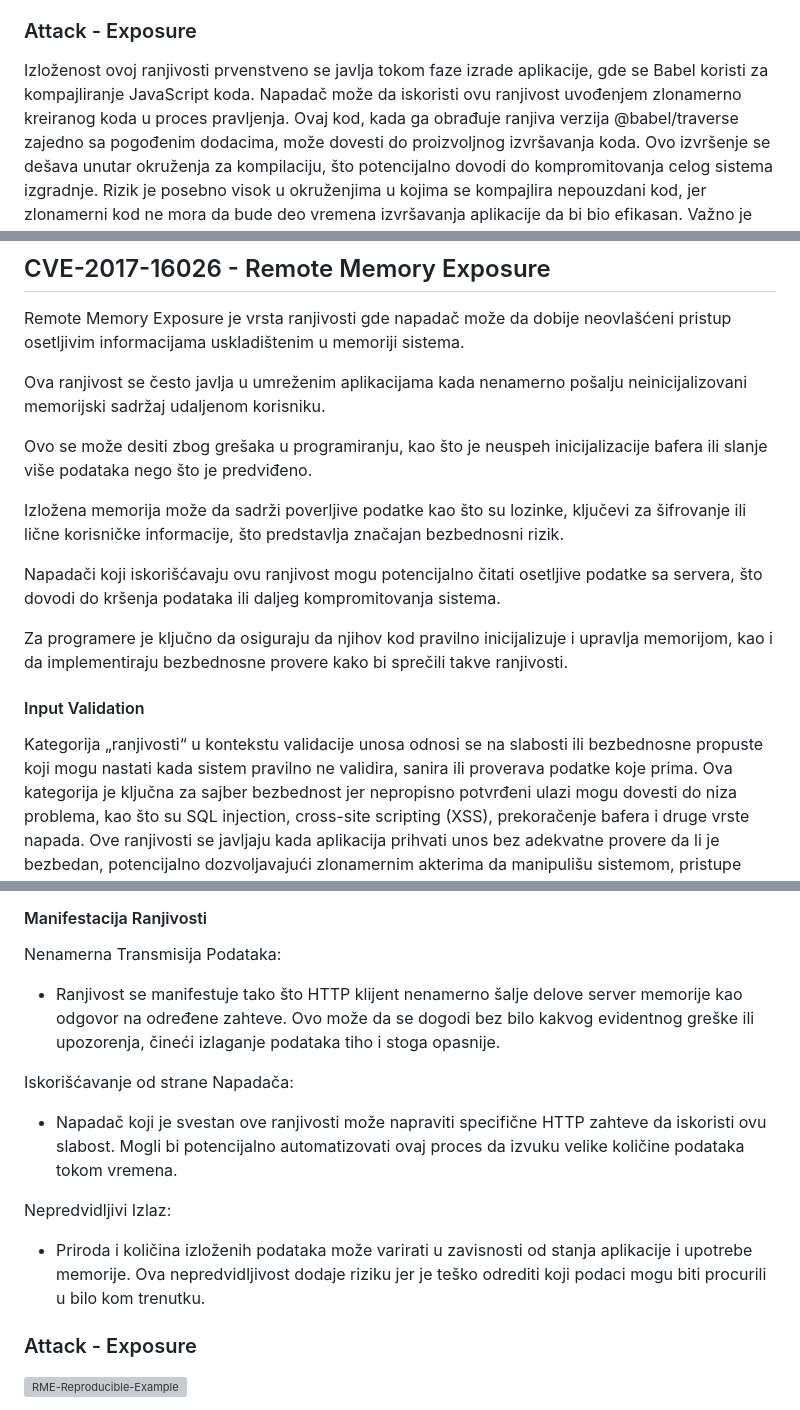
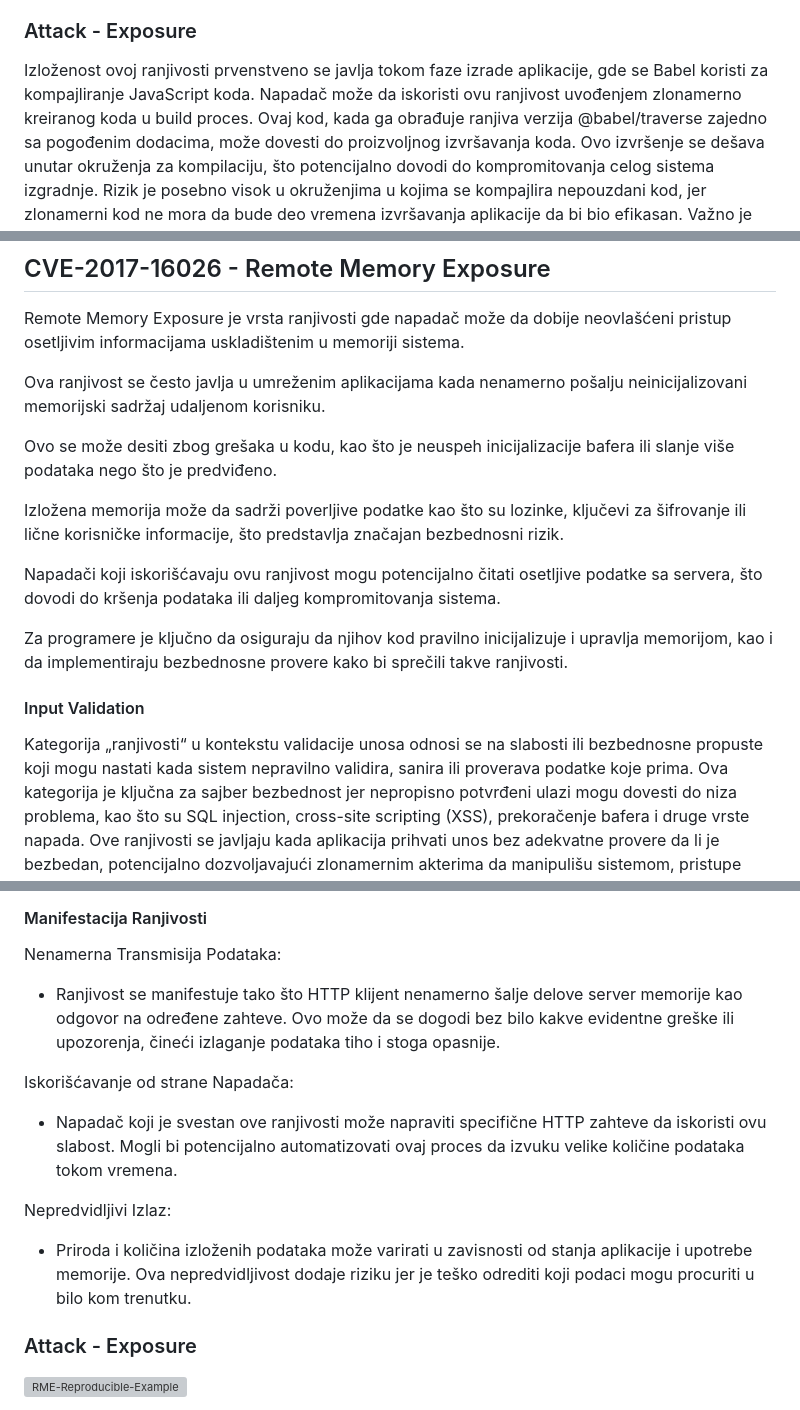
Before and after one commit to mihailoveljic/ZOSS, a Markdown page: EnterpriseSoftver/Angular/Angular.md, 3 parts joined by grey strips. Drawn GitHub-style; grey boxes are pictures that could not be loaded.

```diff
--- a/EnterpriseSoftver/Angular/Angular.md
+++ b/EnterpriseSoftver/Angular/Angular.md
@@ -42,7 +42,7 @@ Određeni Babel dodaci koji zavise od ovih metoda su posebno ranjivi, uključuju
 
 ### Attack - Exposure
 Izloženost ovoj ranjivosti prvenstveno se javlja tokom faze izrade aplikacije, gde se Babel koristi za kompajliranje JavaScript koda.
-Napadač može da iskoristi ovu ranjivost uvođenjem zlonamerno kreiranog koda u proces pravljenja.
+Napadač može da iskoristi ovu ranjivost uvođenjem zlonamerno kreiranog koda u build proces.
 Ovaj kod, kada ga obrađuje ranjiva verzija @babel/traverse zajedno sa pogođenim dodacima, može dovesti do proizvoljnog izvršavanja koda.
 Ovo izvršenje se dešava unutar okruženja za kompilaciju, što potencijalno dovodi do kompromitovanja celog sistema izgradnje.
 Rizik je posebno visok u okruženjima u kojima se kompajlira nepouzdani kod, jer zlonamerni kod ne mora da bude deo vremena izvršavanja aplikacije da bi bio efikasan. Važno je napomenuti da iako je direktan uticaj na razvojno okruženje, posledice se mogu proširiti na integritet i bezbednost čitavog životnog ciklusa aplikacije.
@@ -82,7 +82,7 @@ Remote Memory Exposure je vrsta ranjivosti gde napadač može da dobije neovlaš
 
 Ova ranjivost se često javlja u umreženim aplikacijama kada nenamerno pošalju neinicijalizovani memorijski sadržaj udaljenom korisniku.
 
-Ovo se može desiti zbog grešaka u programiranju, kao što je neuspeh inicijalizacije bafera ili slanje više podataka nego što je predviđeno.
+Ovo se može desiti zbog grešaka u kodu, kao što je neuspeh inicijalizacije bafera ili slanje više podataka nego što je predviđeno.
 
 Izložena memorija može da sadrži poverljive podatke kao što su lozinke, ključevi za šifrovanje ili lične korisničke informacije, što predstavlja značajan bezbednosni rizik.
 
@@ -91,7 +91,7 @@ Napadači koji iskorišćavaju ovu ranjivost mogu potencijalno čitati osetljive
 Za programere je ključno da osiguraju da njihov kod pravilno inicijalizuje i upravlja memorijom, kao i da implementiraju bezbednosne provere kako bi sprečili takve ranjivosti.
 
 #### Input Validation
-Kategorija „ranjivosti“ u kontekstu validacije unosa odnosi se na slabosti ili bezbednosne propuste koji mogu nastati kada sistem pravilno ne validira, sanira ili proverava podatke koje prima.
+Kategorija „ranjivosti“ u kontekstu validacije unosa odnosi se na slabosti ili bezbednosne propuste koji mogu nastati kada sistem nepravilno validira, sanira ili proverava podatke koje prima.
 Ova kategorija je ključna za sajber bezbednost jer nepropisno potvrđeni ulazi mogu dovesti do niza problema, kao što su SQL injection, cross-site scripting (XSS), prekoračenje bafera i druge vrste napada.
 Ove ranjivosti se javljaju kada aplikacija prihvati unos bez adekvatne provere da li je bezbedan, potencijalno dozvoljavajući zlonamernim akterima da manipulišu sistemom, pristupe osetljivim podacima ili ometaju usluge.
 Efikasna validacija unosa je neophodna za sprečavanje ovih ranjivosti i zaštitu sistema od različitih oblika eksploatacije.
@@ -117,13 +117,13 @@ Ovaj problem utiče na verzije Zahteva od 2.2.6 do 2.47.0 i od 2.51.0 do 2.67.0
 
 #### Manifestacija Ranjivosti
 Nenamerna Transmisija Podataka:
-- Ranjivost se manifestuje tako što HTTP klijent nenamerno šalje delove server memorije kao odgovor na određene zahteve. Ovo može da se dogodi bez bilo kakvog evidentnog greške ili upozorenja, čineći izlaganje podataka tiho i stoga opasnije.
+- Ranjivost se manifestuje tako što HTTP klijent nenamerno šalje delove server memorije kao odgovor na određene zahteve. Ovo može da se dogodi bez bilo kakve evidentne greške ili upozorenja, čineći izlaganje podataka tiho i stoga opasnije.
 
 Iskorišćavanje od strane Napadača:
 - Napadač koji je svestan ove ranjivosti može napraviti specifične HTTP zahteve da iskoristi ovu slabost. Mogli bi potencijalno automatizovati ovaj proces da izvuku velike količine podataka tokom vremena.
 
 Nepredvidljivi Izlaz:
-- Priroda i količina izloženih podataka može varirati u zavisnosti od stanja aplikacije i upotrebe memorije. Ova nepredvidljivost dodaje riziku jer je teško odrediti koji podaci mogu biti procurili u bilo kom trenutku.
+- Priroda i količina izloženih podataka može varirati u zavisnosti od stanja aplikacije i upotrebe memorije. Ova nepredvidljivost dodaje riziku jer je teško odrediti koji podaci mogu procuriti u bilo kom trenutku.
 
 ### Attack - Exposure
 
```
Also changed, not shown: other parts of EnterpriseSoftver/Angular/Angular.md (+1 -1 lines), EnterpriseSoftver/FTP/FTP.md (+17 -52 lines).
